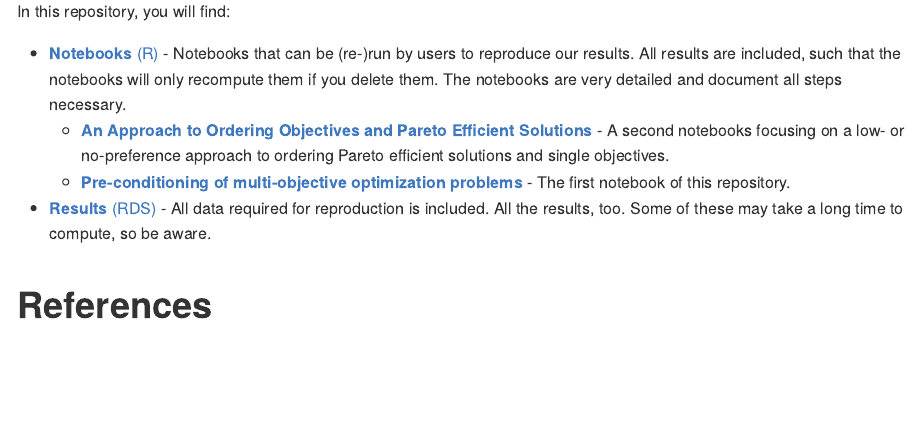
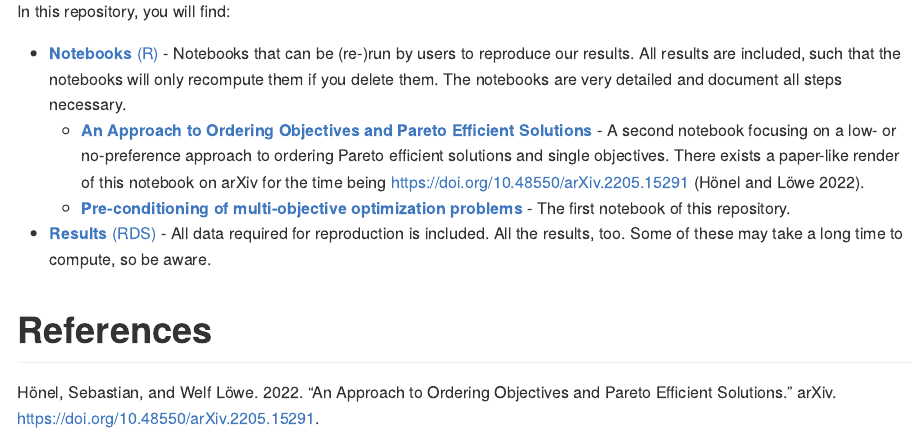
Before and after one commit to MrShoenel/precondition-moop, an R Markdown document (readme.Rmd): the page in a window 1100 px wide, from 220 px down. The pictures show the output file readme.md that the author committed with the source, drawn offline in the style of GitHub.

Commit message:
Update readme and add arXiv reference

```diff
--- a/readme.Rmd
+++ b/readme.Rmd
@@ -16,7 +16,7 @@ In this repository, we gather code, experimental setups, and results for attempt
 In this repository, you will find:
 
 * [__Notebooks__ (R)](./notebooks) - Notebooks that can be (re-)run by users to reproduce our results. All results are included, such that the notebooks will only recompute them if you delete them. The notebooks are very detailed and document all steps necessary.
-    * [__An Approach to Ordering Objectives and Pareto Efficient Solutions__](./notebooks/pareto-order.md) - A second notebooks focusing on a low- or no-preference approach to ordering Pareto efficient solutions and single objectives.
+    * [__An Approach to Ordering Objectives and Pareto Efficient Solutions__](./notebooks/pareto-order.md) - A second notebook focusing on a low- or no-preference approach to ordering Pareto efficient solutions and single objectives. There exists a paper-like render of this notebook on arXiv for the time being [https://doi.org/10.48550/arXiv.2205.15291](https://doi.org/10.48550/arXiv.2205.15291) [@honel2022pareto].
     * [__Pre-conditioning of multi-objective optimization problems__](./notebooks/precondition-moop.md) - The first notebook of this repository.
 * [__Results__ (RDS)](./results) - All data required for reproduction is included. All the results, too. Some of these may take a long time to compute, so be aware.
 
```
Also changed, not shown: readme.md.
